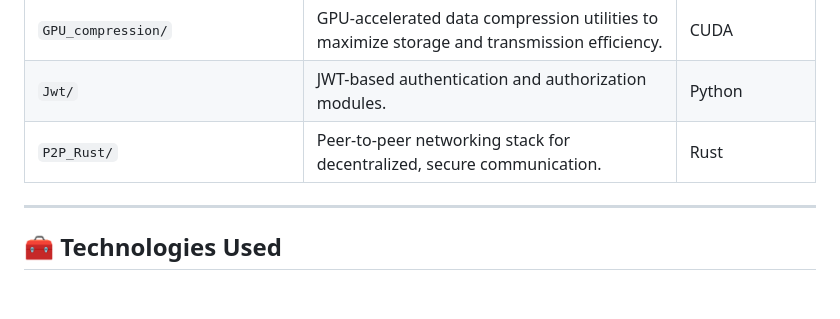
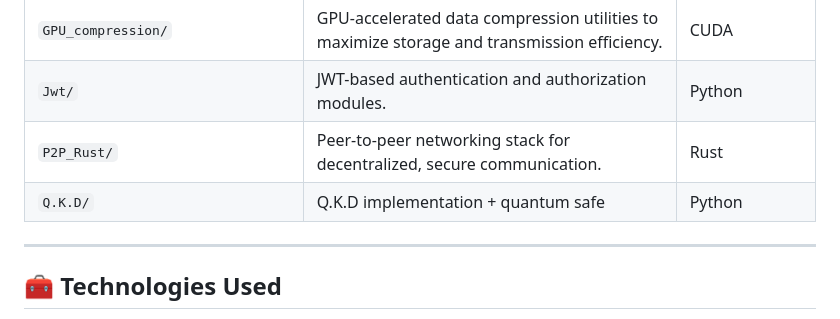
Before and after one commit to thearpankumar/Encrypt5_SecurityProtocols, a Markdown page: README.md, the part around the change. Drawn GitHub-style; blank space fills up the shorter version.

```diff
--- a/README.md
+++ b/README.md
@@ -48,6 +48,7 @@
 | `GPU_compression/`             | GPU-accelerated data compression utilities to maximize storage and transmission efficiency.                   | CUDA               |
 | `Jwt/`                         | JWT-based authentication and authorization modules.                                                            | Python             |
 | `P2P_Rust/`                    | Peer-to-peer networking stack for decentralized, secure communication.                                         | Rust               |
+| `Q.K.D/`                       | Q.K.D implementation + quantum safe                                                                            | Python             |
 
 ---
 
```
